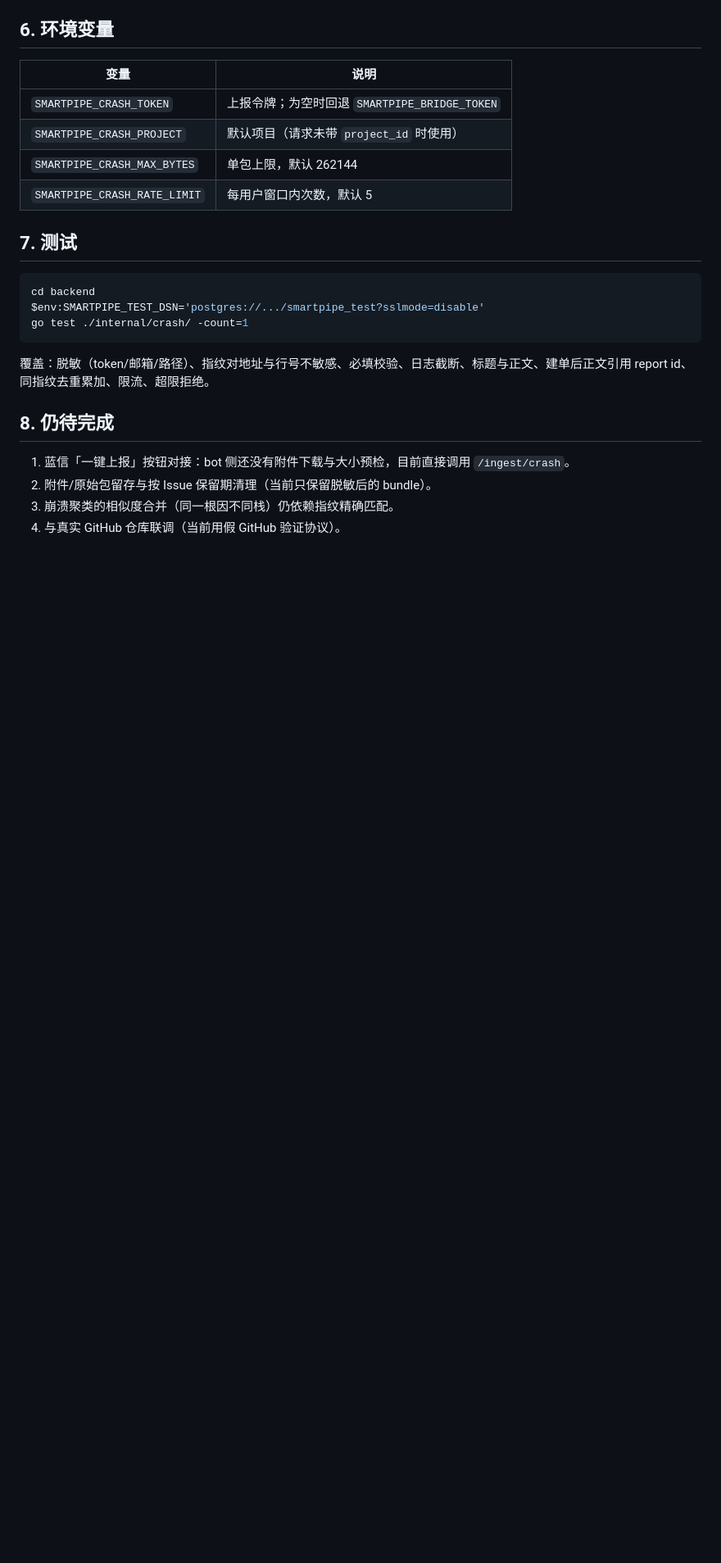
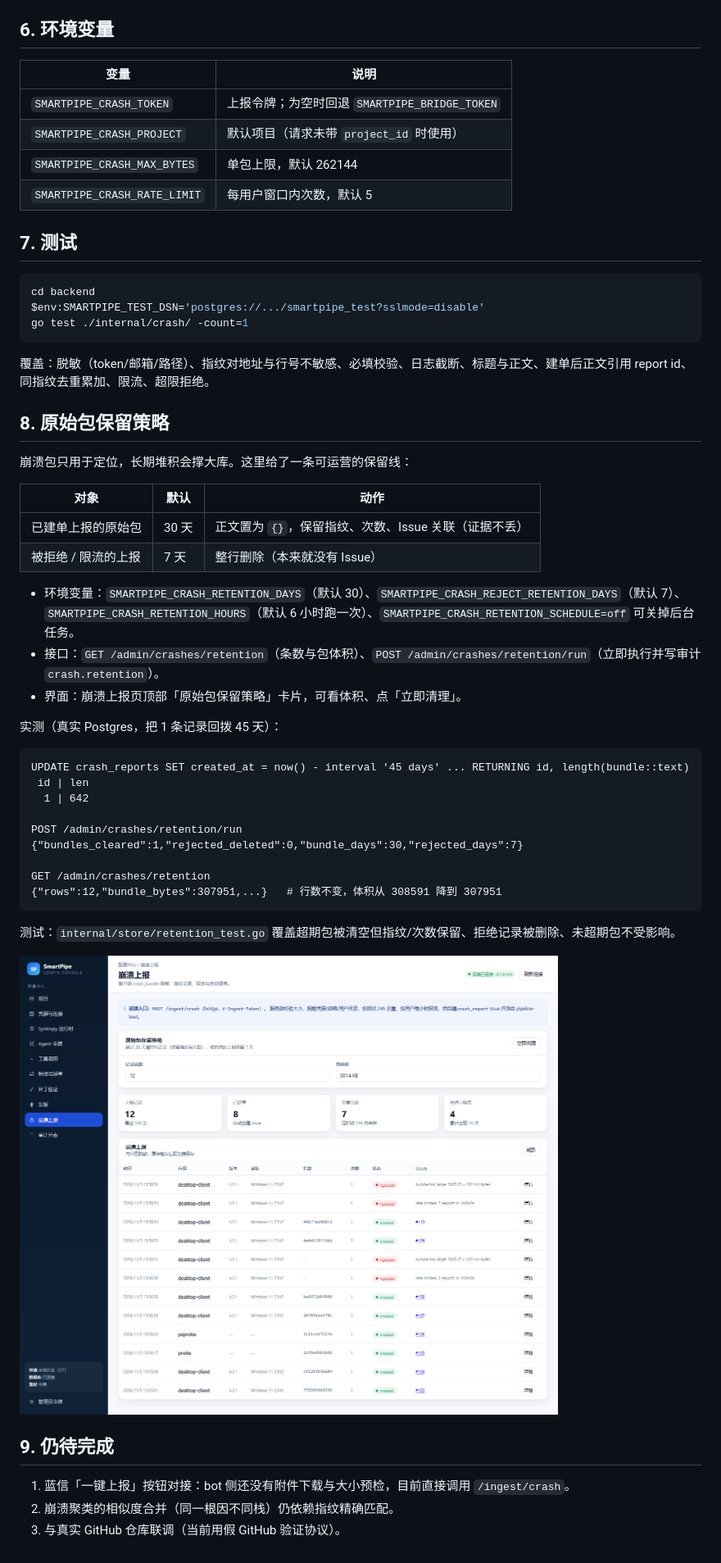
Before and after one commit to jacks001314/SmartPipe, a Markdown page: docs/崩溃上报实施记录.md, the part around the change. Shown at 82% size. Rendered like a GitHub page; pictures changed too: docs/images/console-crash-retention.png (added); blank space fills up the shorter version.

````diff
--- a/docs/崩溃上报实施记录.md
+++ b/docs/崩溃上报实施记录.md
@@ -133,9 +133,40 @@ go test ./internal/crash/ -count=1
 
 覆盖：脱敏（token/邮箱/路径）、指纹对地址与行号不敏感、必填校验、日志截断、标题与正文、建单后正文引用 report id、同指纹去重累加、限流、超限拒绝。
 
-## 8. 仍待完成
+## 8. 原始包保留策略
+
+崩溃包只用于定位，长期堆积会撑大库。这里给了一条可运营的保留线：
+
+| 对象 | 默认 | 动作 |
+|---|---|---|
+| 已建单上报的原始包 | 30 天 | 正文置为 `{}`，保留指纹、次数、Issue 关联（证据不丢） |
+| 被拒绝 / 限流的上报 | 7 天 | 整行删除（本来就没有 Issue） |
+
+- 环境变量：`SMARTPIPE_CRASH_RETENTION_DAYS`（默认 30）、`SMARTPIPE_CRASH_REJECT_RETENTION_DAYS`（默认 7）、
+  `SMARTPIPE_CRASH_RETENTION_HOURS`（默认 6 小时跑一次）、`SMARTPIPE_CRASH_RETENTION_SCHEDULE=off` 可关掉后台任务。
+- 接口：`GET /admin/crashes/retention`（条数与包体积）、`POST /admin/crashes/retention/run`（立即执行并写审计 `crash.retention`）。
+- 界面：崩溃上报页顶部「原始包保留策略」卡片，可看体积、点「立即清理」。
+
+实测（真实 Postgres，把 1 条记录回拨 45 天）：
+
+```
+UPDATE crash_reports SET created_at = now() - interval '45 days' ... RETURNING id, length(bundle::text)
+ id | len
+  1 | 642
+
+POST /admin/crashes/retention/run
+{"bundles_cleared":1,"rejected_deleted":0,"bundle_days":30,"rejected_days":7}
+
+GET /admin/crashes/retention
+{"rows":12,"bundle_bytes":307951,...}   # 行数不变，体积从 308591 降到 307951
+```
+
+测试：`internal/store/retention_test.go` 覆盖超期包被清空但指纹/次数保留、拒绝记录被删除、未超期包不受影响。
+
+![保留策略](images/console-crash-retention.png)
+
+## 9. 仍待完成
 
 1. 蓝信「一键上报」按钮对接：bot 侧还没有附件下载与大小预检，目前直接调用 `/ingest/crash`。
-2. 附件/原始包留存与按 Issue 保留期清理（当前只保留脱敏后的 bundle）。
-3. 崩溃聚类的相似度合并（同一根因不同栈）仍依赖指纹精确匹配。
-4. 与真实 GitHub 仓库联调（当前用假 GitHub 验证协议）。
+2. 崩溃聚类的相似度合并（同一根因不同栈）仍依赖指纹精确匹配。
+3. 与真实 GitHub 仓库联调（当前用假 GitHub 验证协议）。
````
Also changed, not shown: 8 other files.
